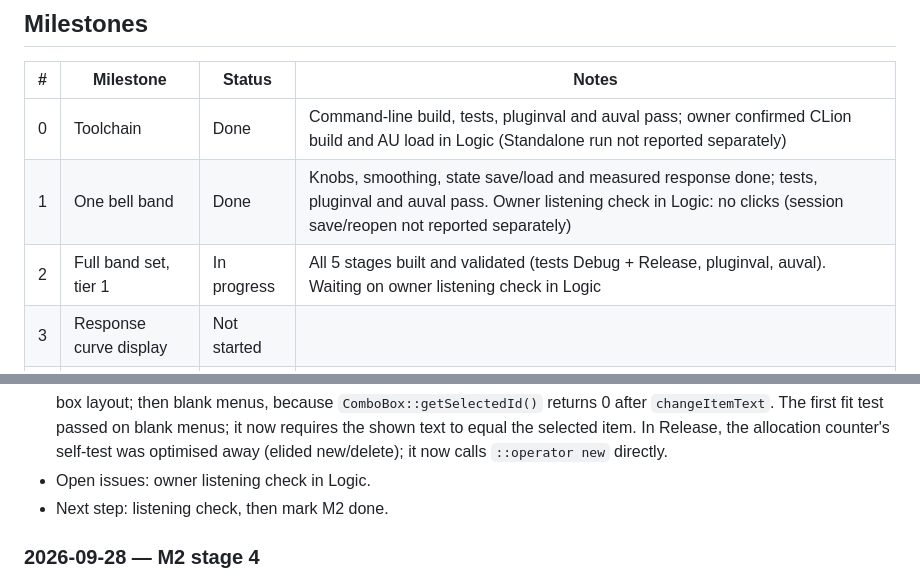
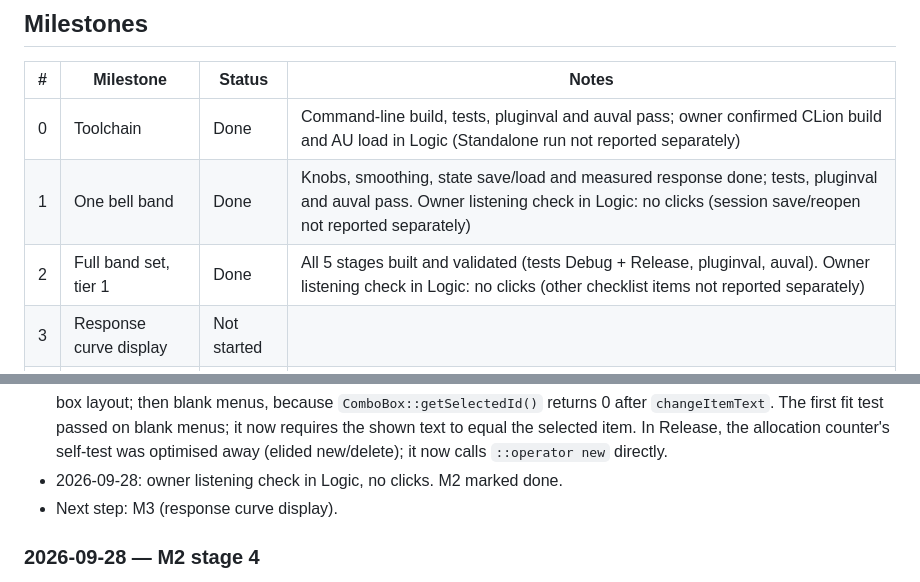
Before and after one commit to CatastrophicCoder/eq, a Markdown page: docs/PROGRESS.md, 2 parts joined by grey strips. GitHub-like rendering.

Commit message:
M2: mark full band set milestone done
Co-Authored-By: Claude Opus 5.5 (1M context) <noreply@anthropic.com>

```diff
--- a/docs/PROGRESS.md
+++ b/docs/PROGRESS.md
@@ -9,7 +9,7 @@ Milestone definitions and "done when" criteria are in [PLAN.md](PLAN.md#mileston
 | --- | --- | --- | --- |
 | 0 | Toolchain | Done | Command-line build, tests, pluginval and auval pass; owner confirmed CLion build and AU load in Logic (Standalone run not reported separately) |
 | 1 | One bell band | Done | Knobs, smoothing, state save/load and measured response done; tests, pluginval and auval pass. Owner listening check in Logic: no clicks (session save/reopen not reported separately) |
-| 2 | Full band set, tier 1 | In progress | All 5 stages built and validated (tests Debug + Release, pluginval, auval). Waiting on owner listening check in Logic |
+| 2 | Full band set, tier 1 | Done | All 5 stages built and validated (tests Debug + Release, pluginval, auval). Owner listening check in Logic: no clicks (other checklist items not reported separately) |
 | 3 | Response curve display | Not started | |
 | 4 | Interactive display | Not started | |
 | 5 | Spectrum analyzer | Not started | |
@@ -81,8 +81,8 @@ Newest first. One entry per session, a few lines each.
   `changeItemText`. The first fit test passed on blank menus; it now requires the shown text to equal the
   selected item. In Release, the allocation counter's self-test was optimised away (elided new/delete);
   it now calls `::operator new` directly.
-- Open issues: owner listening check in Logic.
-- Next step: listening check, then mark M2 done.
+- 2026-09-28: owner listening check in Logic, no clicks. M2 marked done.
+- Next step: M3 (response curve display).
 
 ### 2026-09-28 — M2 stage 4
 
```
